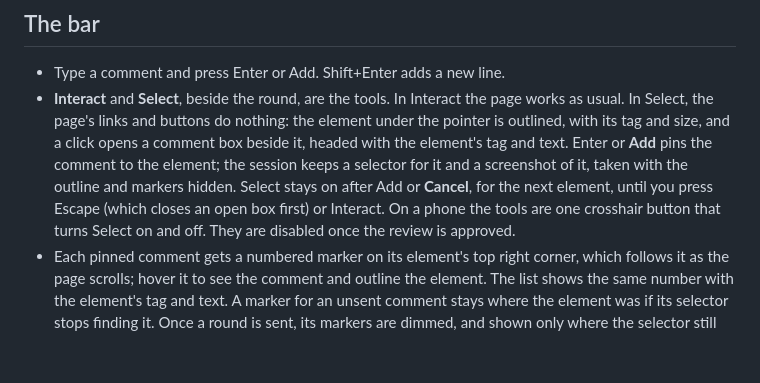
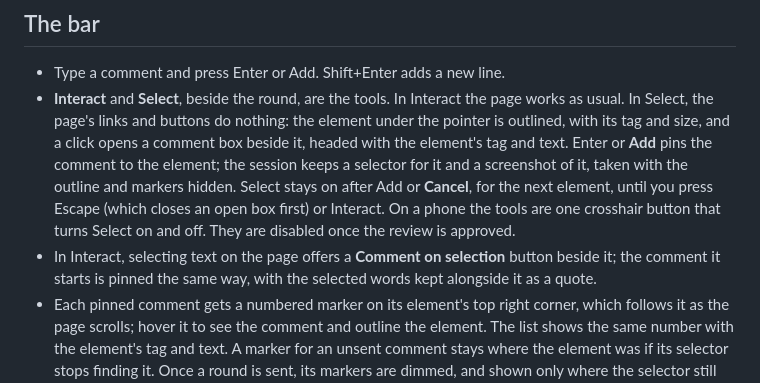
Before and after one commit to ryanbrunner/gloss, a Markdown page: README.md, the part around the change. Drawn GitHub-style; blank space fills up the shorter version.

Commit message:
Document the Comment on selection affordance

```diff
--- a/README.md
+++ b/README.md
@@ -145,6 +145,9 @@ curl -H "Authorization: Bearer $(jq -r .token $state)" \
   you press Escape (which closes an open box first) or Interact. On a phone
   the tools are one crosshair button that turns Select on and off. They are
   disabled once the review is approved.
+- In Interact, selecting text on the page offers a **Comment on selection**
+  button beside it; the comment it starts is pinned the same way, with the
+  selected words kept alongside it as a quote.
 - Each pinned comment gets a numbered marker on its element's top right
   corner, which follows it as the page scrolls; hover it to see the comment
   and outline the element. The list shows the same number with the element's
```
